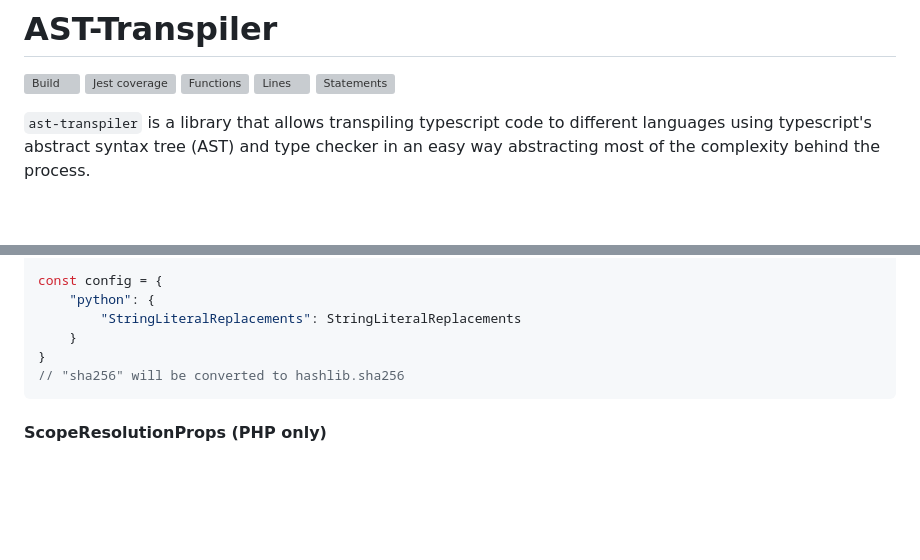
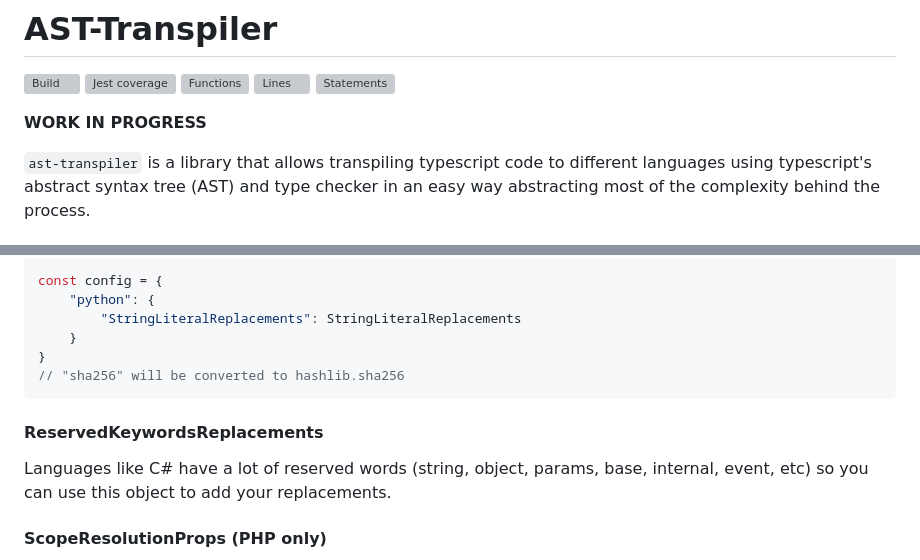
Before and after one commit to carlosmiei/ast-transpiler, a Markdown page: README.md, 2 parts joined by grey strips. Rendered like a GitHub page; blank space fills up the shorter version; grey boxes are pictures that could not be loaded.

````diff
--- a/README.md
+++ b/README.md
@@ -4,6 +4,8 @@
 ![Functions](./badges/coverage-functions.svg)
 ![Lines](./badges/coverage-lines.svg)
 ![Statements](./badges/coverage-statements.svg)
+
+**WORK IN PROGRESS**
 
 `ast-transpiler` is a library that allows transpiling typescript code to different languages using typescript's abstract syntax tree (AST) and type checker in an easy way abstracting most of the complexity behind the process.
 
@@ -265,6 +267,9 @@ const config = {
 // "sha256" will be converted to hashlib.sha256
 ```
 
+#### ReservedKeywordsReplacements
+Languages like C# have a lot of reserved words (string, object, params, base, internal, event, etc) so you can use this object to add your replacements.
+
 #### ScopeResolutionProps (PHP only)
 In PHP, there is the *Scope Resolution Operation* that allows access to *static/constant/overridden* properties, so in these cases, we must use a different property access token. Since this concept does not exist in typescript, we have to rely on a list of properties provided by the user where the `::` operator should be applied.
 
````
